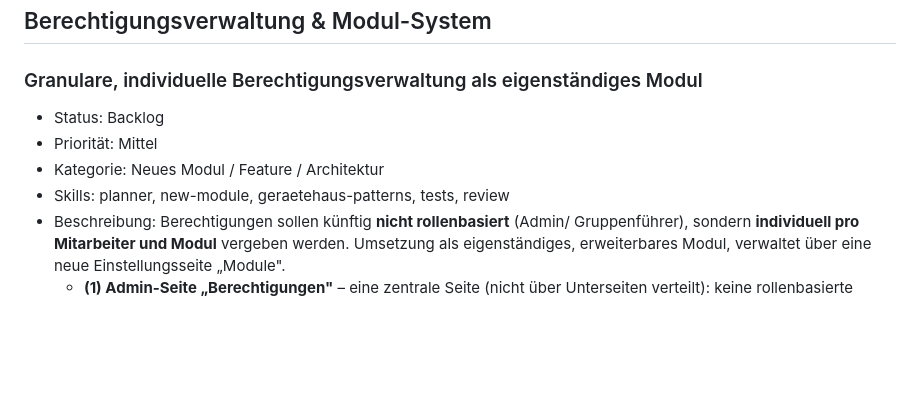
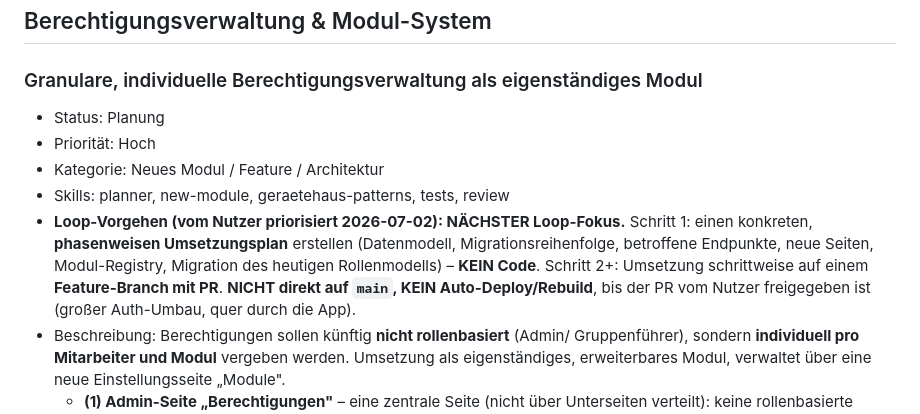
Before and after one commit to tobst96/geratehaus-app, a Markdown page: .claude/docs/backlog.md, the part around the change. Rendered like a GitHub page; blank space fills up the shorter version.

Commit message:
docs(backlog): Berechtigungs-Modul als nächsten Loop-Fokus priorisieren
Status Planung, Priorität Hoch + Loop-Vorgehen: erst phasenweiser Plan (kein Code),
dann Umsetzung auf Feature-Branch mit PR – nicht direkt auf main / kein Auto-Deploy
bis PR-Freigabe (großer Auth-Umbau).

Co-Authored-By: Claude Opus 4.8 <noreply@anthropic.com>
Claude-Session: https://claude.ai/code/session_01QDwnVThPvtPSNGNutN77pP

```diff
--- a/.claude/docs/backlog.md
+++ b/.claude/docs/backlog.md
@@ -511,10 +511,16 @@ Features mehr einbringen – nur diese Fixes/Aufräumarbeiten (Feature-Freeze).
 
 ### Granulare, individuelle Berechtigungsverwaltung als eigenständiges Modul
 
-- Status: Backlog
-- Priorität: Mittel
+- Status: Planung
+- Priorität: Hoch
 - Kategorie: Neues Modul / Feature / Architektur
 - Skills: planner, new-module, geraetehaus-patterns, tests, review
+- **Loop-Vorgehen (vom Nutzer priorisiert 2026-07-02): NÄCHSTER Loop-Fokus.**
+  Schritt 1: einen konkreten, **phasenweisen Umsetzungsplan** erstellen (Datenmodell,
+  Migrationsreihenfolge, betroffene Endpunkte, neue Seiten, Modul-Registry, Migration
+  des heutigen Rollenmodells) – **KEIN Code**. Schritt 2+: Umsetzung schrittweise auf
+  einem **Feature-Branch mit PR**. **NICHT direkt auf `main`, KEIN Auto-Deploy/Rebuild**,
+  bis der PR vom Nutzer freigegeben ist (großer Auth-Umbau, quer durch die App).
 - Beschreibung: Berechtigungen sollen künftig **nicht rollenbasiert** (Admin/
   Gruppenführer), sondern **individuell pro Mitarbeiter und Modul** vergeben werden.
   Umsetzung als eigenständiges, erweiterbares Modul, verwaltet über eine neue
```
